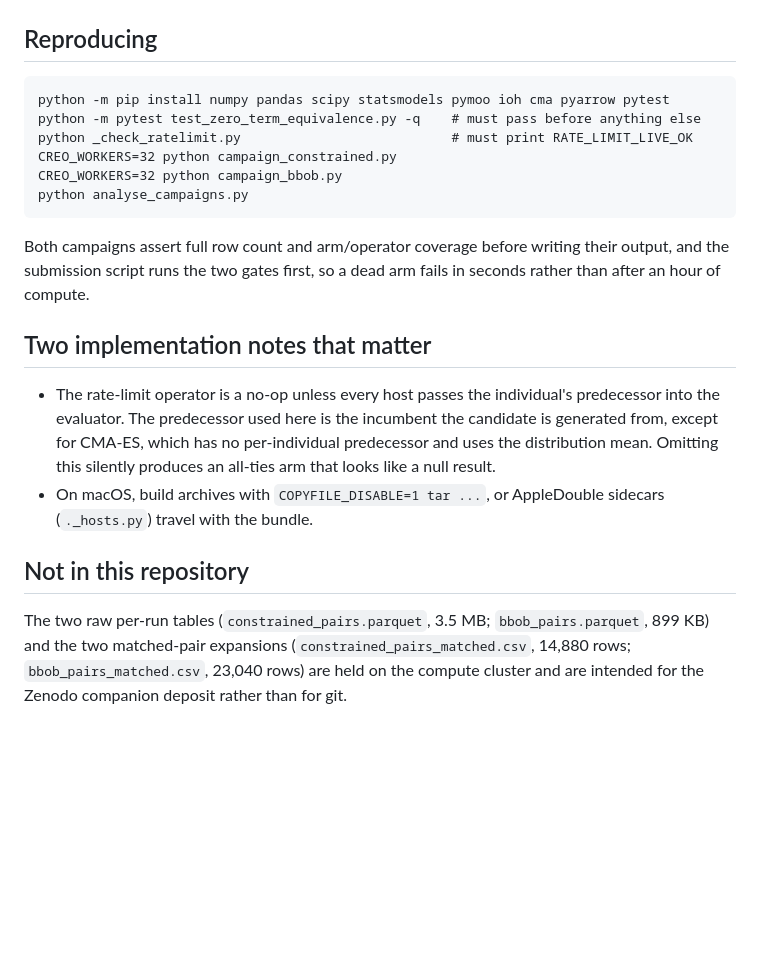
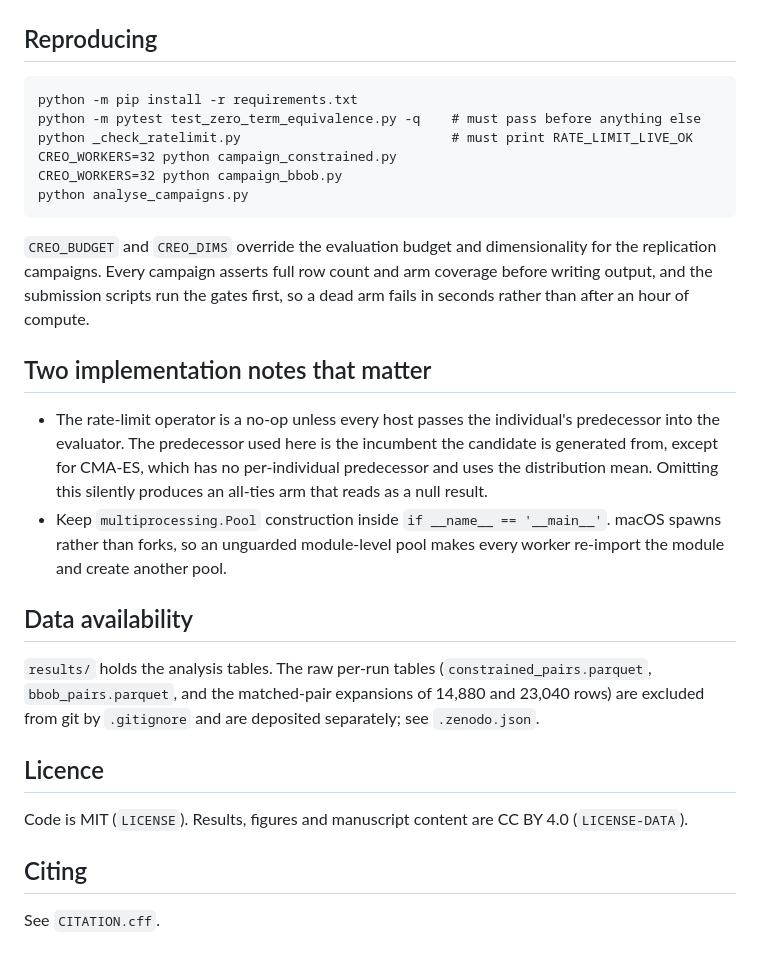
Before and after one commit to alanvallavaraj/CREO-X, a Markdown page: README.md, the part around one of its changes. Rendered like a GitHub page; blank space fills up the shorter version.

```diff
--- a/README.md
+++ b/README.md
@@ -96,30 +128,41 @@ it carries. The ellipsoid arm falsifies that hypothesis directly.
 
 ## Reproducing
 
-    python -m pip install numpy pandas scipy statsmodels pymoo ioh cma pyarrow pytest
+    python -m pip install -r requirements.txt
     python -m pytest test_zero_term_equivalence.py -q    # must pass before anything else
     python _check_ratelimit.py                           # must print RATE_LIMIT_LIVE_OK
     CREO_WORKERS=32 python campaign_constrained.py
     CREO_WORKERS=32 python campaign_bbob.py
     python analyse_campaigns.py
 
-Both campaigns assert full row count and arm/operator coverage before writing their
-output, and the submission script runs the two gates first, so a dead arm fails in
+`CREO_BUDGET` and `CREO_DIMS` override the evaluation budget and dimensionality for the
+replication campaigns. Every campaign asserts full row count and arm coverage before
+writing output, and the submission scripts run the gates first, so a dead arm fails in
 seconds rather than after an hour of compute.
 
 ## Two implementation notes that matter
 
-- The rate-limit operator is a no-op unless every host passes the individual's
-  predecessor into the evaluator. The predecessor used here is the incumbent the
-  candidate is generated from, except for CMA-ES, which has no per-individual
-  predecessor and uses the distribution mean. Omitting this silently produces an
-  all-ties arm that looks like a null result.
-- On macOS, build archives with `COPYFILE_DISABLE=1 tar ...`, or AppleDouble sidecars
-  (`._hosts.py`) travel with the bundle.
+- The rate-limit operator is a no-op unless every host passes the individual's predecessor
+  into the evaluator. The predecessor used here is the incumbent the candidate is generated
+  from, except for CMA-ES, which has no per-individual predecessor and uses the
+  distribution mean. Omitting this silently produces an all-ties arm that reads as a null
+  result.
+- Keep `multiprocessing.Pool` construction inside `if __name__ == '__main__'`. macOS spawns
+  rather than forks, so an unguarded module-level pool makes every worker re-import the
+  module and create another pool.
 
-## Not in this repository
+## Data availability
 
-The two raw per-run tables (`constrained_pairs.parquet`, 3.5 MB; `bbob_pairs.parquet`,
-899 KB) and the two matched-pair expansions (`constrained_pairs_matched.csv`, 14,880
-rows; `bbob_pairs_matched.csv`, 23,040 rows) are held on the compute cluster and are
-intended for the Zenodo companion deposit rather than for git.
+`results/` holds the analysis tables. The raw per-run tables
+(`constrained_pairs.parquet`, `bbob_pairs.parquet`, and the matched-pair expansions of
+14,880 and 23,040 rows) are excluded from git by `.gitignore` and are deposited
+separately; see `.zenodo.json`.
+
+## Licence
+
+Code is MIT (`LICENSE`). Results, figures and manuscript content are CC BY 4.0
+(`LICENSE-DATA`).
+
+## Citing
+
+See `CITATION.cff`.
```
Also changed, not shown: other parts of README.md (+86 -54 lines).
